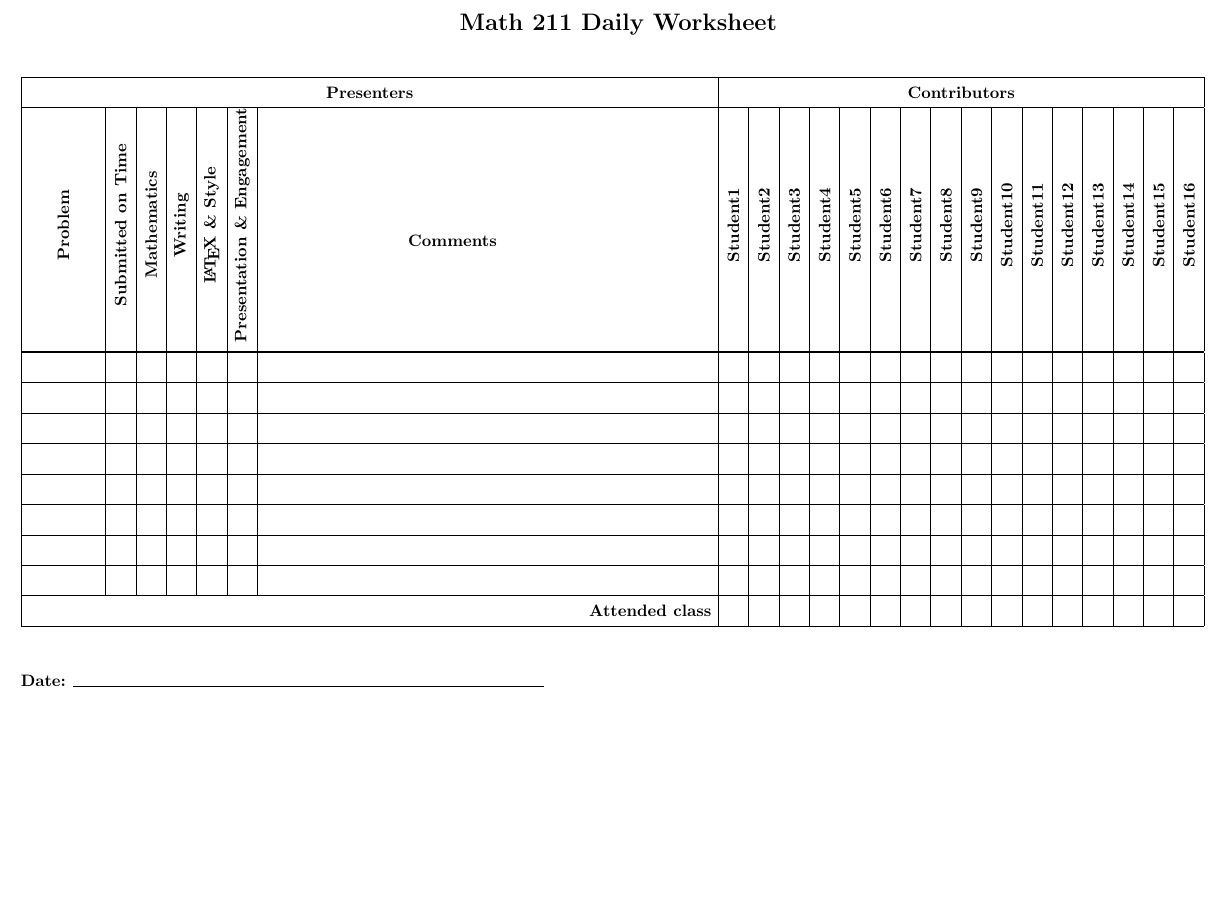
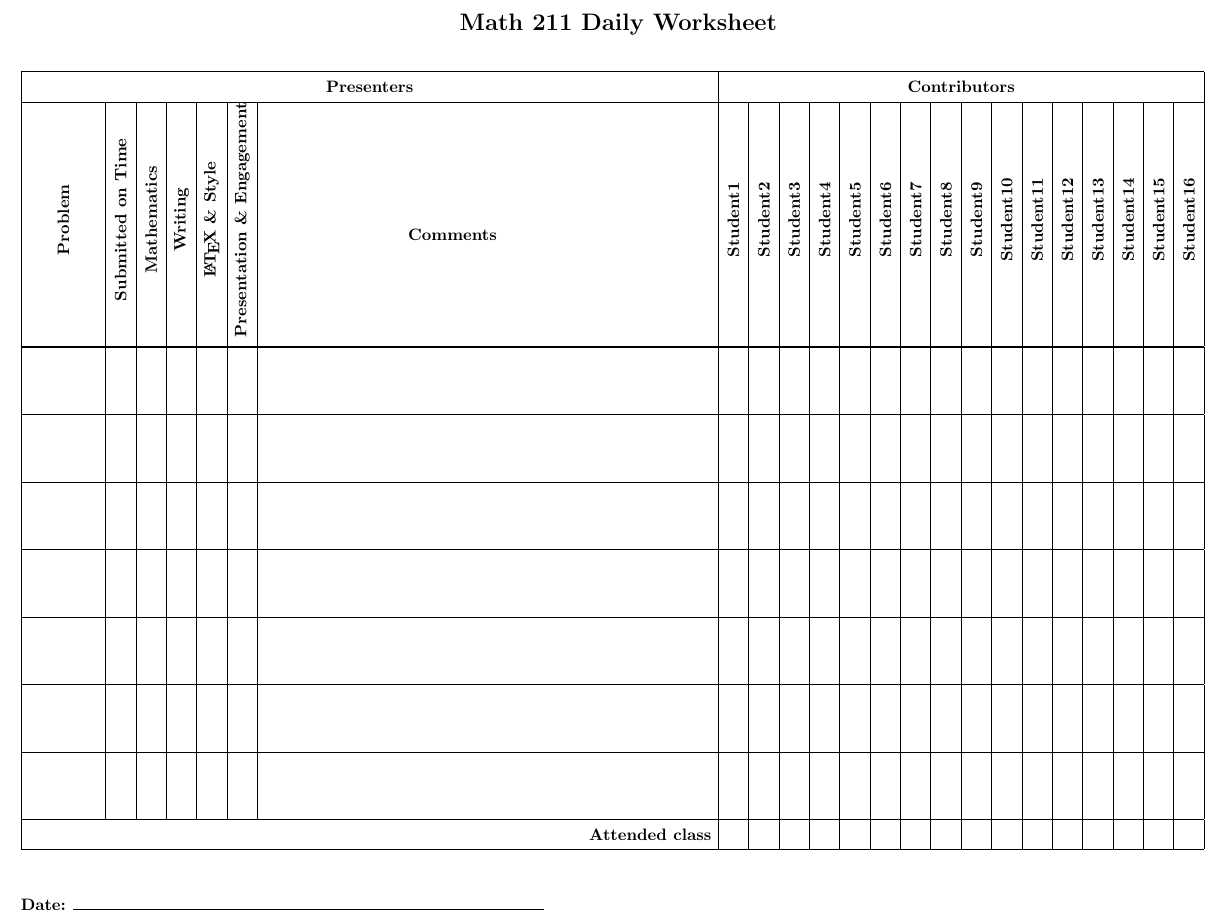
Before and after one commit to divisbyzero/IBL-Daily-Checklist, a LaTeX document (IBL-Daily-Checklist.tex): part of the page, cut so that both start at the same text, the shorter picture padded with empty space. Compiled offline with pdfLaTeX.

Commit message:
Replace empty rows with defined height in daily worksheet for improved layout

```diff
--- a/IBL-Daily-Checklist.tex
+++ b/IBL-Daily-Checklist.tex
@@ -76,14 +76,13 @@
 \hline
 
 % Empty rows for evaluations
-\hline & & & & & & & & & & & & & & & & & & & & & & \\
-\hline & & & & & & & & & & & & & & & & & & & & & & \\
-\hline & & & & & & & & & & & & & & & & & & & & & & \\
-\hline & & & & & & & & & & & & & & & & & & & & & & \\
-\hline & & & & & & & & & & & & & & & & & & & & & & \\
-\hline & & & & & & & & & & & & & & & & & & & & & & \\
-\hline & & & & & & & & & & & & & & & & & & & & & & \\
-\hline  & & & & & & & & & & & & & & & & & & & & & & \\
+\hline \rule{0pt}{3.5em} & & & & & & & & & & & & & & & & & & & & & & \\
+\hline \rule{0pt}{3.5em} & & & & & & & & & & & & & & & & & & & & & & \\
+\hline \rule{0pt}{3.5em} & & & & & & & & & & & & & & & & & & & & & & \\
+\hline \rule{0pt}{3.5em} & & & & & & & & & & & & & & & & & & & & & & \\
+\hline \rule{0pt}{3.5em} & & & & & & & & & & & & & & & & & & & & & & \\
+\hline \rule{0pt}{3.5em} & & & & & & & & & & & & & & & & & & & & & & \\
+\hline \rule{0pt}{3.5em} & & & & & & & & & & & & & & & & & & & & & & \\
 \hline
 \multicolumn{7}{|r|}{\textbf{Attended class}} & & & & & & & & & & & & & & & & \\
 \hline
```
